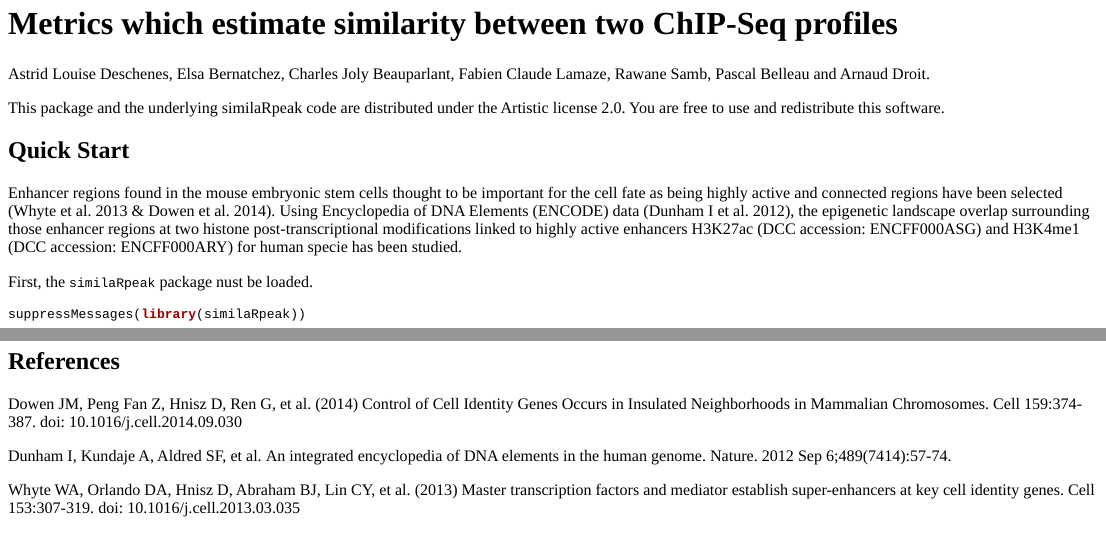
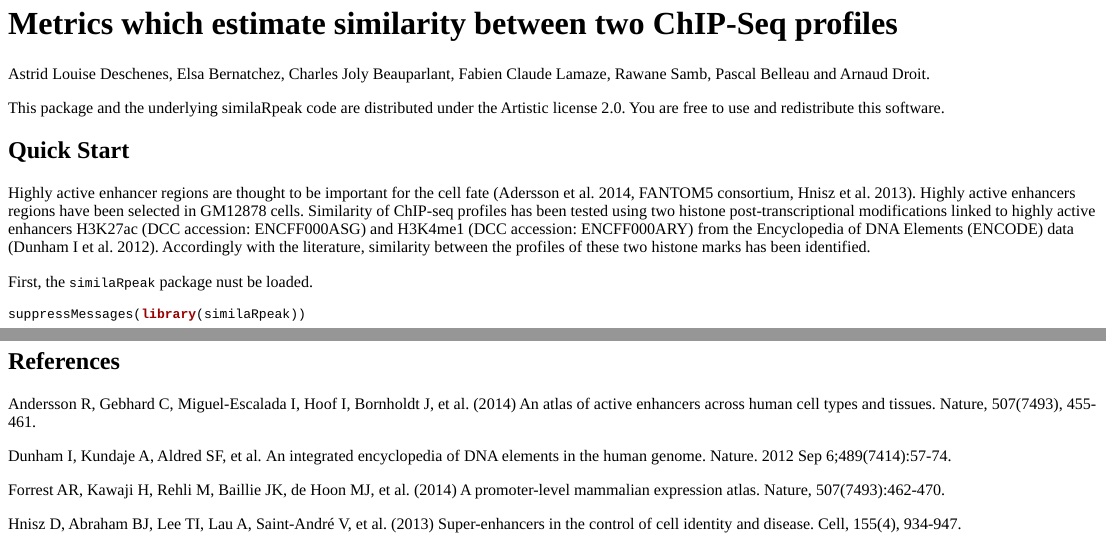
Before and after one commit to adeschen/similaRpeak, an R Markdown document (vignettes/similaRpeak.Rmd): the page in a window 1100 px wide, from 350 px down, and a second part further down, joined at a grey line. Rendered offline with R 4.5, knitr and Pandoc, with nearby package versions; some code elsewhere in the file could not run offline.

Commit message:
Updating vignette text

```diff
--- a/vignettes/similaRpeak.Rmd
+++ b/vignettes/similaRpeak.Rmd
@@ -29,14 +29,14 @@ this software.
 
 ## Quick Start
 
-Enhancer regions found in the mouse embryonic stem cells thought to be
-important for the cell fate as being highly active and connected regions have
-been selected (Whyte et al. 2013 & Dowen et al. 2014). Using Encyclopedia of
-DNA Elements (ENCODE) data (Dunham I et al. 2012), the epigenetic landscape
-overlap surrounding those enhancer regions at two histone
-post-transcriptional modifications linked to highly active enhancers H3K27ac
-(DCC accession: ENCFF000ASG) and H3K4me1 (DCC accession: ENCFF000ARY) for human
-specie has been studied.
+Highly active enhancer regions are thought to be important for the cell fate
+(Adersson et al. 2014, FANTOM5 consortium, Hnisz et al. 2013). Highly active
+enhancers regions have been selected in GM12878 cells. Similarity of ChIP-seq
+profiles has been tested using two histone post-transcriptional modifications
+linked to highly active enhancers H3K27ac (DCC accession: ENCFF000ASG) and
+H3K4me1 (DCC accession: ENCFF000ARY) from the Encyclopedia of DNA Elements
+(ENCODE) data (Dunham I et al. 2012). Accordingly with the literature,
+similarity between the profiles of these two histone marks has been identified.
 
 First, the `similaRpeak` package nust be loaded.
 
@@ -662,13 +662,16 @@ ratio_normalized_intersect
 
 ## References
 
-Dowen JM, Peng Fan Z, Hnisz D, Ren G, et al. (2014) Control of Cell Identity
-Genes Occurs in Insulated Neighborhoods in Mammalian Chromosomes.
-Cell 159:374-387. doi: 10.1016/j.cell.2014.09.030
+Andersson R, Gebhard C, Miguel-Escalada I, Hoof I, Bornholdt J, et al. (2014)
+An atlas of active enhancers across human cell types and tissues.
+Nature, 507(7493), 455-461.
 
 Dunham I, Kundaje A, Aldred SF, et al. An integrated encyclopedia of DNA
 elements in the human genome. Nature. 2012 Sep 6;489(7414):57-74.
 
-Whyte WA, Orlando DA, Hnisz D, Abraham BJ, Lin CY, et al. (2013) Master
-transcription factors and mediator establish super-enhancers at key cell
-identity genes. Cell 153:307-319. doi: 10.1016/j.cell.2013.03.035
+Forrest AR, Kawaji H, Rehli M, Baillie JK, de Hoon MJ, et al. (2014) A
+promoter-level mammalian expression atlas. Nature, 507(7493):462-470.
+
+Hnisz D, Abraham BJ, Lee TI, Lau A, Saint-André V, et al. (2013)
+Super-enhancers in the control of cell identity and disease. Cell, 155(4),
+934-947.
```
